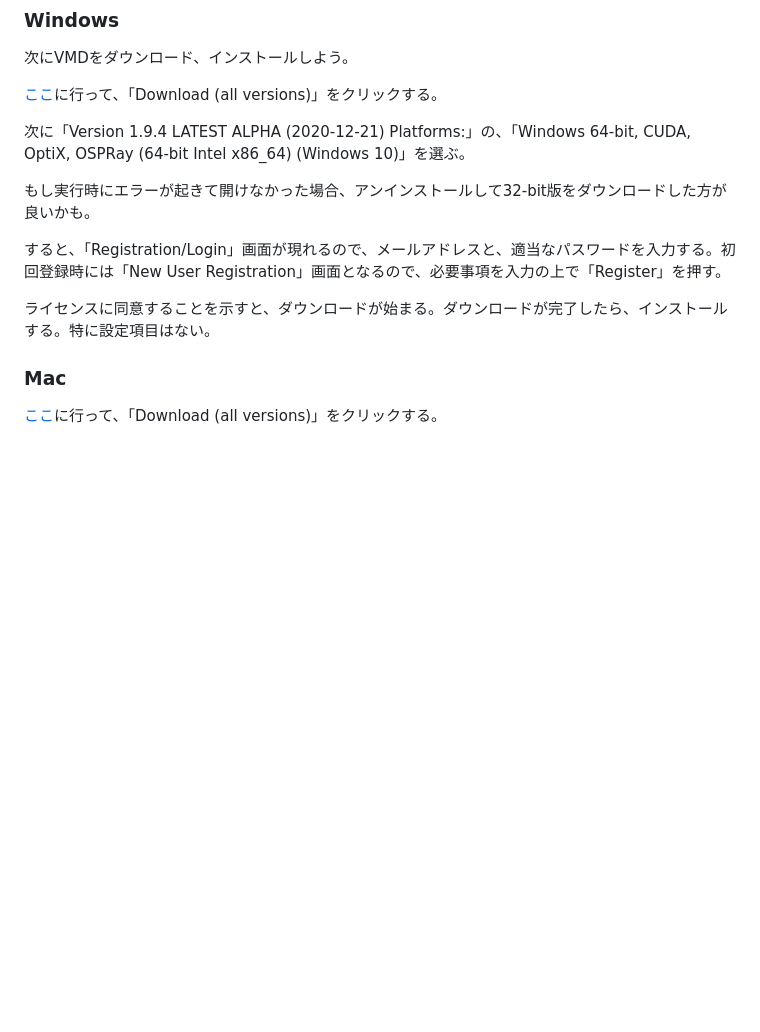
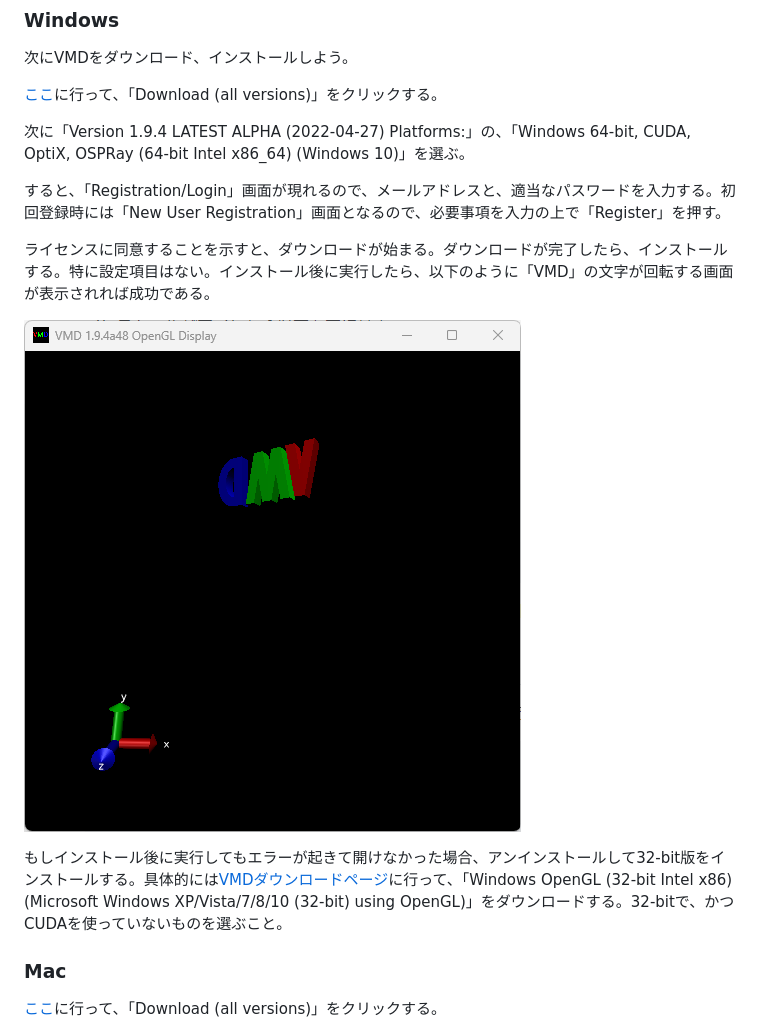
Before and after one commit to kaityo256/lab_startup, a Markdown page: lammps/README.md, the part around the change printed below. Drawn GitHub-style; pictures changed too: lammps/fig/vmd.png (added); blank space fills up the shorter version.

```diff
--- a/lammps/README.md
+++ b/lammps/README.md
@@ -134,13 +134,15 @@ export PATH=$PATH:/home/apps/lammps
 
 [ここ](https://www.ks.uiuc.edu/Research/vmd/)に行って、「Download (all versions)」をクリックする。
 
-次に「Version 1.9.4 LATEST ALPHA (2020-12-21) Platforms:」の、「Windows 64-bit, CUDA, OptiX, OSPRay (64-bit Intel x86_64) (Windows 10)」を選ぶ。
-
-もし実行時にエラーが起きて開けなかった場合、アンインストールして32-bit版をダウンロードした方が良いかも。
+次に「Version 1.9.4 LATEST ALPHA (2022-04-27) Platforms:」の、「Windows 64-bit, CUDA, OptiX, OSPRay (64-bit Intel x86_64) (Windows 10)」を選ぶ。
 
 すると、「Registration/Login」画面が現れるので、メールアドレスと、適当なパスワードを入力する。初回登録時には「New User Registration」画面となるので、必要事項を入力の上で「Register」を押す。
 
-ライセンスに同意することを示すと、ダウンロードが始まる。ダウンロードが完了したら、インストールする。特に設定項目はない。
+ライセンスに同意することを示すと、ダウンロードが始まる。ダウンロードが完了したら、インストールする。特に設定項目はない。インストール後に実行したら、以下のように「VMD」の文字が回転する画面が表示されれば成功である。
+
+![VMD](fig/vmd.png)
+
+もしインストール後に実行してもエラーが起きて開けなかった場合、アンインストールして32-bit版をインストールする。具体的には[VMDダウンロードページ](https://www.ks.uiuc.edu/Development/Download/download.cgi?PackageName=VMD)に行って、「Windows OpenGL (32-bit Intel x86) (Microsoft Windows XP/Vista/7/8/10 (32-bit) using OpenGL)」をダウンロードする。32-bitで、かつCUDAを使っていないものを選ぶこと。
 
 ### Mac
 
```
Also changed, not shown: other parts of lammps/README.md (+4 -0 lines), 1 other file.
